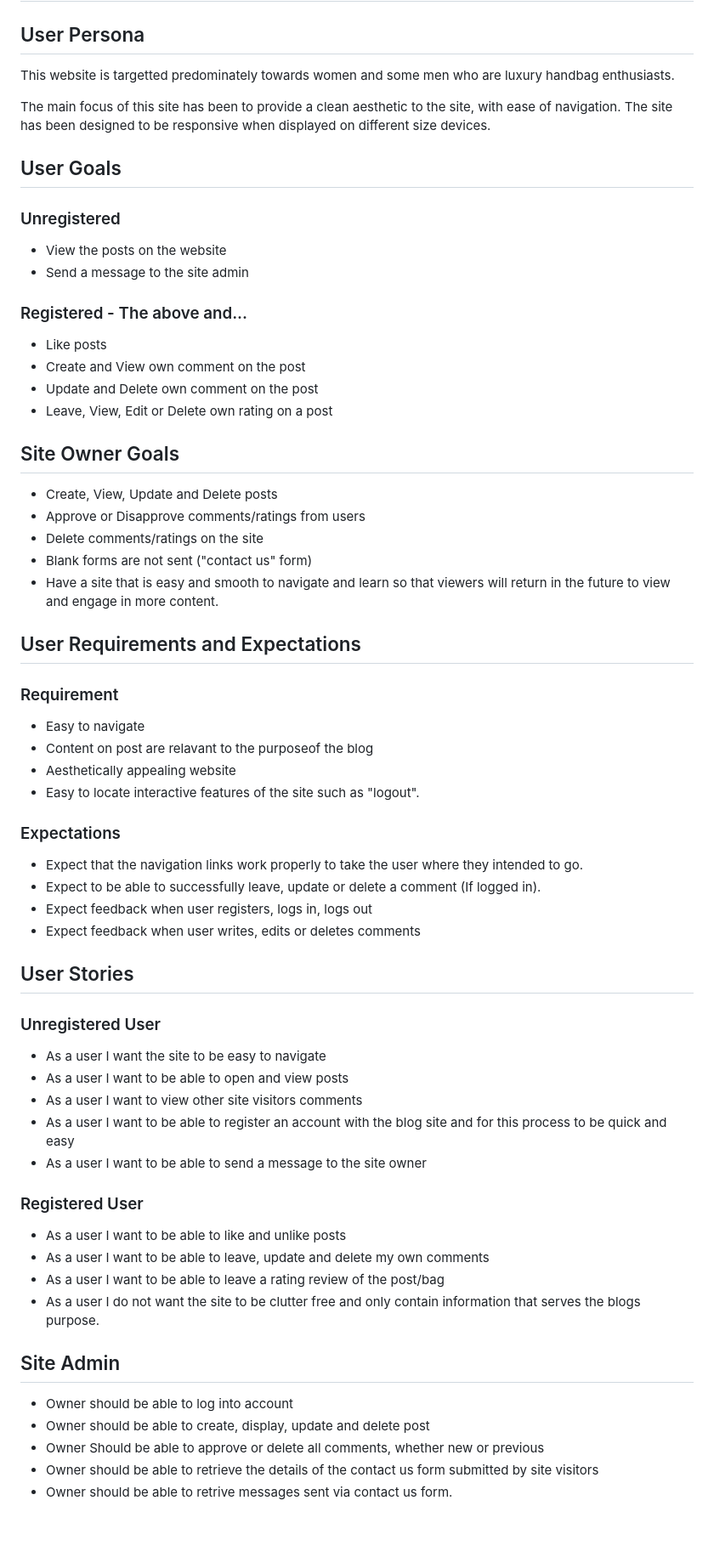
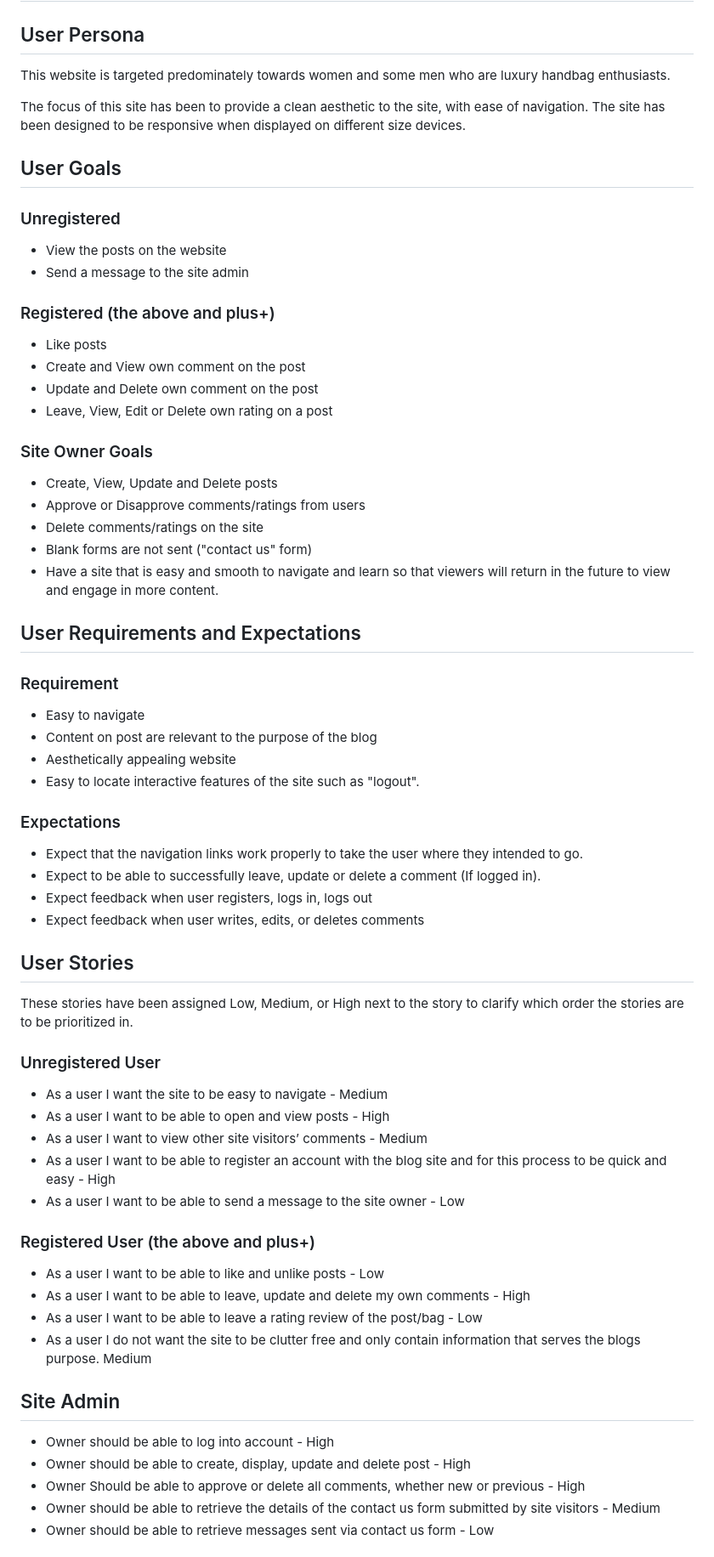
Before and after one commit to Code-Institute-Submissions/JessMair-Hand_Me_My_Bag_JanResub, a Markdown page: README.md, the part around the change printed below. Shown: that part at 85% size. Drawn GitHub-style; blank space fills up the shorter version.

Commit message:
Spell checked readme file

```diff
--- a/README.md
+++ b/README.md
@@ -29,9 +27,9 @@ The project was planned in 5 stages.
 
 ## User Persona
 
-This website is targetted predominately towards women and some men who are luxury handbag enthusiasts.
+This website is targeted predominately towards women and some men who are luxury handbag enthusiasts.
 
-The main focus of this site has been to provide a clean aesthetic to the site, with ease of navigation.
+The focus of this site has been to provide a clean aesthetic to the site, with ease of navigation.
 The site has been designed to be responsive when displayed on different size devices.
 
 ## User Goals
@@ -39,14 +37,13 @@ The site has been designed to be responsive when displayed on different size dev
 - View the posts on the website
 - Send a message to the site admin
 
-### Registered - The above and...
+### Registered (the above and plus+)
 - Like posts
 - Create and View own comment on the post
 - Update and Delete own comment on the post
 - Leave, View, Edit or Delete own rating on a post
 
-
-## Site Owner Goals
+### Site Owner Goals
 - Create, View, Update and Delete posts
 - Approve or Disapprove comments/ratings from users
 - Delete comments/ratings on the site
@@ -56,7 +53,7 @@ The site has been designed to be responsive when displayed on different size dev
 ## User Requirements and Expectations
 ### Requirement
 - Easy to navigate
-- Content on post are relavant to the purposeof the blog
+- Content on post are relevant to the purpose of the blog
 - Aesthetically appealing website
 - Easy to locate interactive features of the site such as "logout".
 
@@ -64,29 +61,30 @@ The site has been designed to be responsive when displayed on different size dev
 - Expect that the navigation links work properly to take the user where they intended to go.
 - Expect to be able to successfully leave, update or delete a comment (If logged in).
 - Expect feedback when user registers, logs in, logs out
-- Expect feedback when user writes, edits or deletes comments
+- Expect feedback when user writes, edits, or deletes comments
 
 ## User Stories
+These stories have been assigned Low, Medium, or High next to the story to clarify which order the stories are to be prioritized in.
 
 ### Unregistered User
--   As a user I want the site to be easy to navigate
--   As a user I want to be able to open and view posts
--   As a user I want to view other site visitors comments
--   As a user I want to be able to register an account with the blog site and for this process to be quick and easy
--   As a user I want to be able to send a message to the site owner
+-   As a user I want the site to be easy to navigate - Medium
+-   As a user I want to be able to open and view posts - High
+-   As a user I want to view other site visitors’ comments - Medium
+-   As a user I want to be able to register an account with the blog site and for this process to be quick and easy - High
+-   As a user I want to be able to send a message to the site owner - Low
 
-### Registered User
+### Registered User (the above and plus+)
 
--   As a user I want to be able to like and unlike posts
--   As a user I want to be able to leave, update and delete my own comments
--   As a user I want to be able to leave a rating review of the post/bag
--   As a user I do not want the site to be clutter free and only contain information that serves the blogs purpose.
+-   As a user I want to be able to like and unlike posts - Low
+-   As a user I want to be able to leave, update and delete my own comments - High
+-   As a user I want to be able to leave a rating review of the post/bag - Low
+-   As a user I do not want the site to be clutter free and only contain information that serves the blogs purpose. Medium
 
 ## Site Admin
 
--   Owner should be able to log into account
--   Owner should be able to create, display, update and delete post
--   Owner Should be able to approve or delete all comments, whether new or previous
--   Owner should be able to retrieve the details of the contact us form submitted by site visitors
--   Owner should be able to retrive messages sent via contact us form.
+-   Owner should be able to log into account - High
+-   Owner should be able to create, display, update and delete post - High
+-   Owner Should be able to approve or delete all comments, whether new or previous - High
+-   Owner should be able to retrieve the details of the contact us form submitted by site visitors - Medium
+-   Owner should be able to retrieve messages sent via contact us form - Low
 
```
Also changed, not shown: other parts of README.md (+41 -71 lines).
